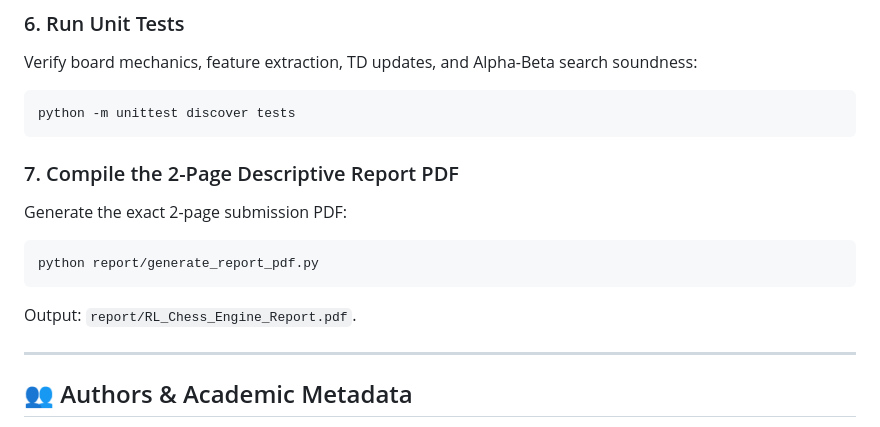
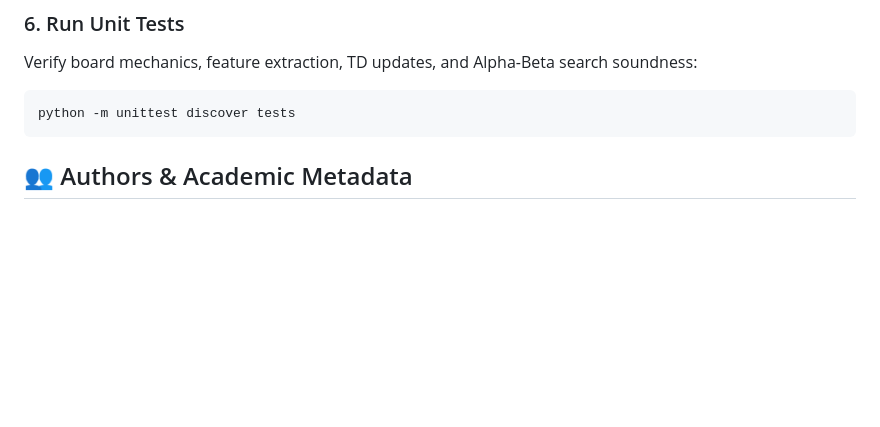
Before and after one commit to jeramarjun/RL_chess_enhanced, a Markdown page: README.md, the part around the change. Drawn GitHub-style; blank space fills up the shorter version.

````diff
--- a/README.md
+++ b/README.md
@@ -202,14 +202,7 @@ Verify board mechanics, feature extraction, TD updates, and Alpha-Beta search so
 python -m unittest discover tests
 ```
 
-### 7. Compile the 2-Page Descriptive Report PDF
-Generate the exact 2-page submission PDF:
-```bash
-python report/generate_report_pdf.py
-```
-Output: `report/RL_Chess_Engine_Report.pdf`.
 
----
 
 ## 👥 Authors & Academic Metadata
 
````
